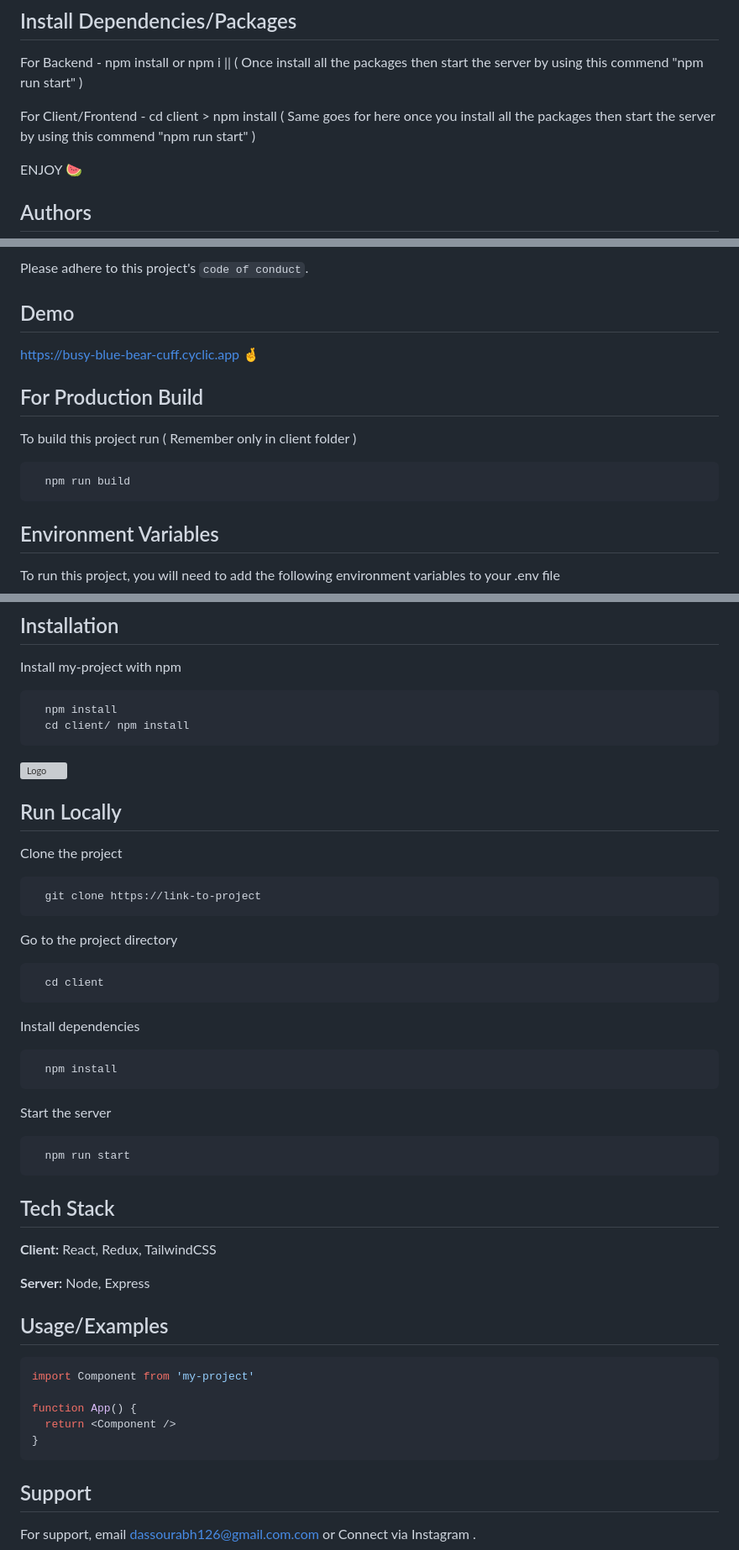
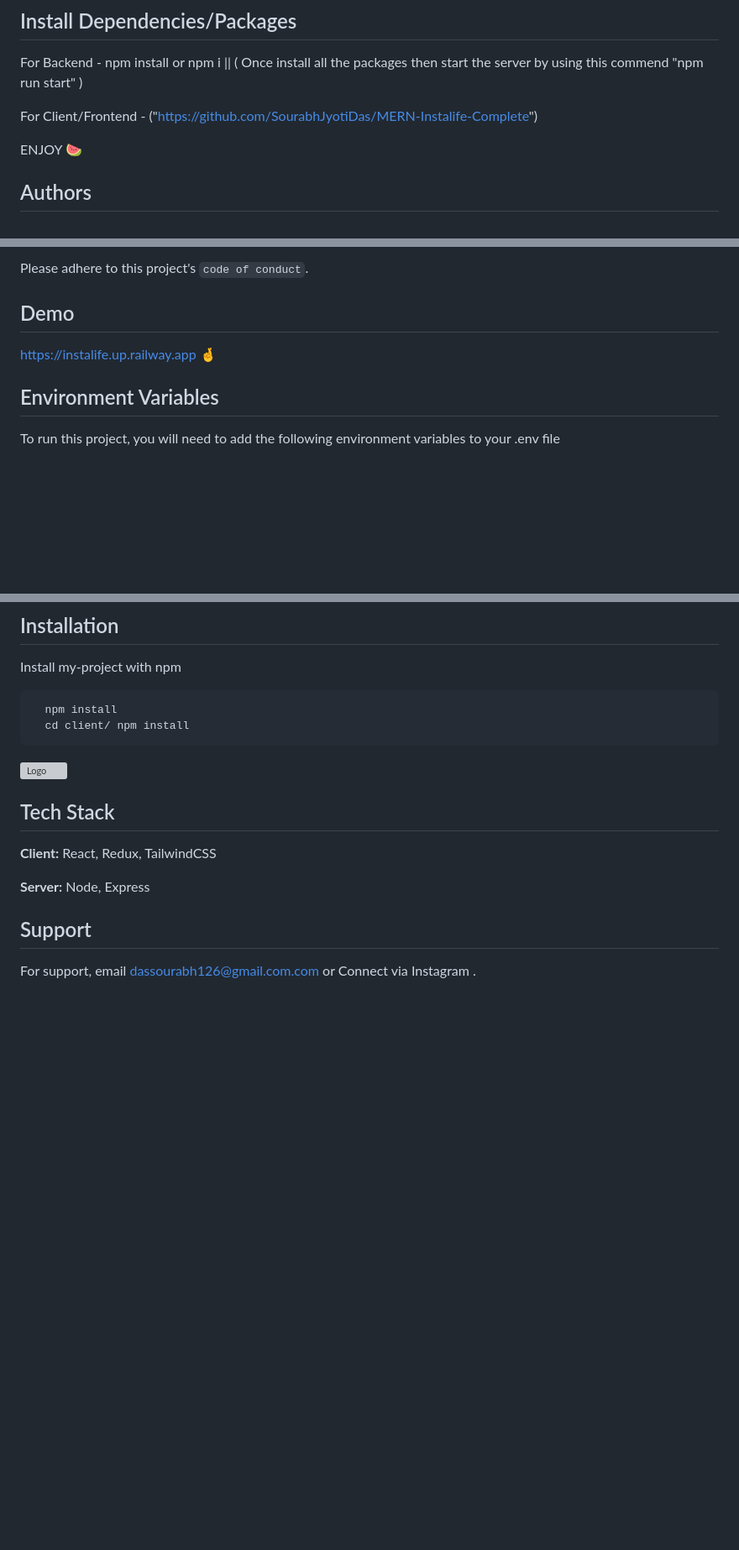
Before and after one commit to SourabhJyotiDas/Instalife-Backend, a Markdown page: README.md, 3 parts joined by grey strips. Shown at 84% size. Drawn GitHub-style; blank space fills up the shorter version; grey boxes are pictures that could not be loaded.

Commit message:
Add New Redme

````diff
--- a/README.md
+++ b/README.md
@@ -35,7 +35,7 @@ For Backend - npm install or npm i ||
 ( Once install all the packages then start the server by using this commend "npm run start" )
 
 
-For Client/Frontend - cd client > npm install  ( Same goes for here once you install all the packages then start the server by using this commend "npm run start" )
+For Client/Frontend - ("https://github.com/SourabhJyotiDas/MERN-Instalife-Complete")
 
 ENJOY 🍉
 
@@ -57,16 +57,8 @@ Please adhere to this project's `code of conduct`.
 
 ## Demo
 
+https://instalife.up.railway.app 🤞
 
-
-https://busy-blue-bear-cuff.cyclic.app 🤞
-## For Production Build
-
-To build this project run ( Remember only in client folder )
-
-```bash
-  npm run build
-```
 
 
 ## Environment Variables
@@ -129,31 +121,6 @@ Install my-project with npm
 ![Logo](https://images.unsplash.com/photo-1537884944318-390069bb8665?ixlib=rb-4.0.3&ixid=M3wxMjA3fDB8MHxzZWFyY2h8MTV8fGNvZGV8ZW58MHx8MHx8fDA%3D&auto=format&fit=crop&w=500&q=60)
 
 
-## Run Locally
-
-Clone the project
-
-```bash
-  git clone https://link-to-project
-```
-
-Go to the project directory
-
-```bash
-  cd client
-```
-
-Install dependencies
-
-```bash
-  npm install
-```
-
-Start the server
-
-```bash
-  npm run start
-```
 
 
 ## Tech Stack
@@ -163,15 +130,6 @@ Start the server
 **Server:** Node, Express
 
 
-## Usage/Examples
-
-```javascript
-import Component from 'my-project'
-
-function App() {
-  return <Component />
-}
-```
 
 
 ## Support
````
